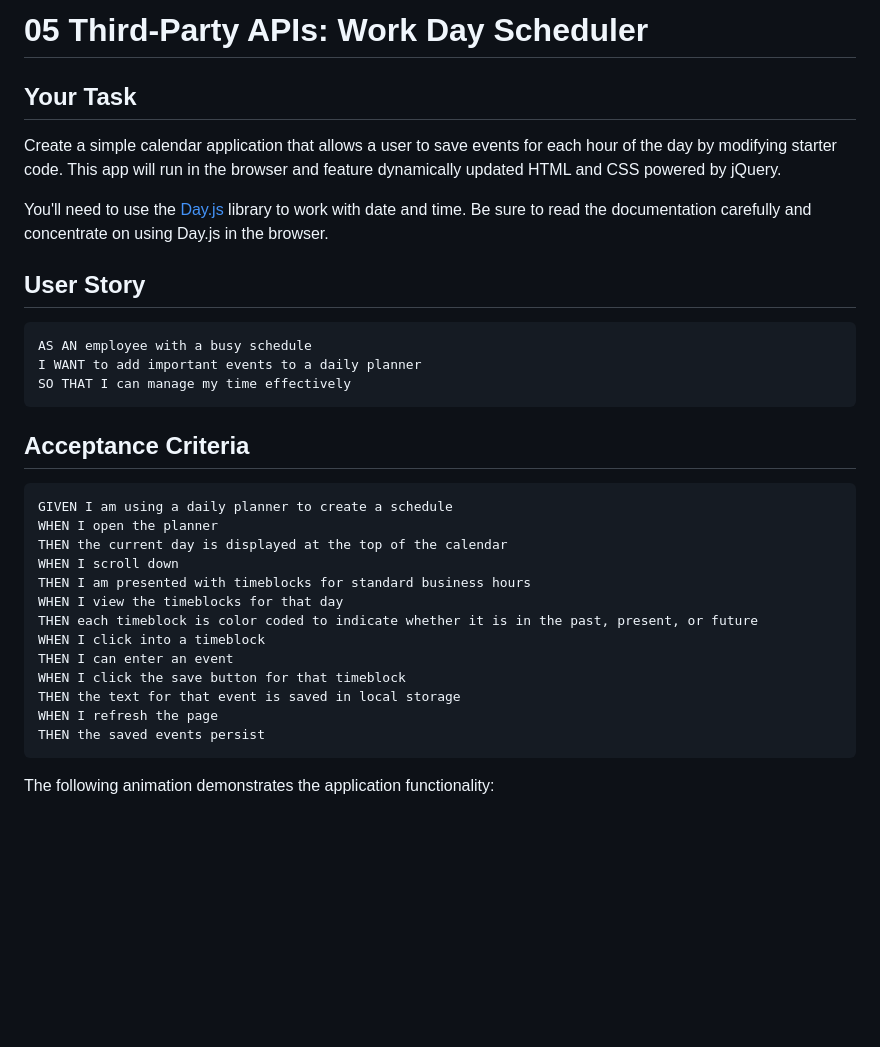
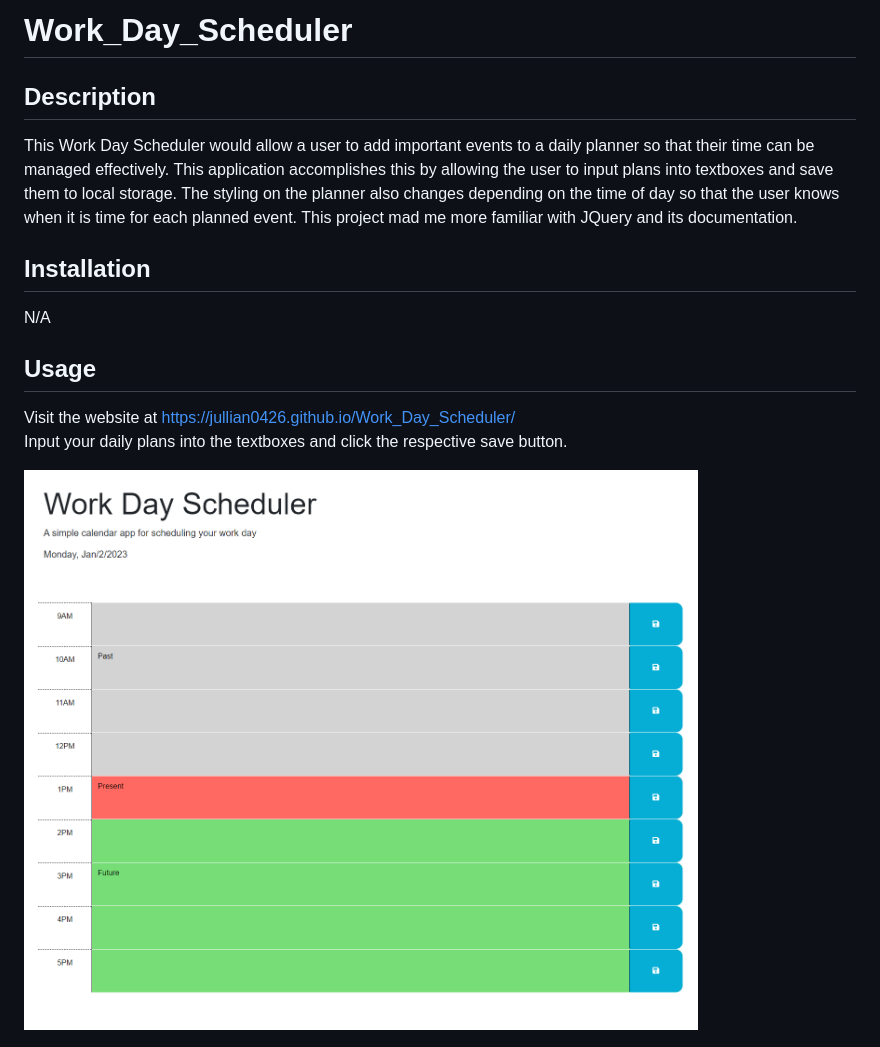
Before and after one commit to Jullian0426/Calender_Application, a Markdown page: README.md, the part around the change printed below. GitHub-like rendering; pictures changed too: assets/images/Calendar.PNG (added); blank space fills up the shorter version.

Commit message:
Create a professional README.md

````diff
--- a/README.md
+++ b/README.md
@@ -1,36 +1,18 @@
-# 05 Third-Party APIs: Work Day Scheduler
+# Work_Day_Scheduler
 
-## Your Task
+## Description
 
-Create a simple calendar application that allows a user to save events for each hour of the day by modifying starter code. This app will run in the browser and feature dynamically updated HTML and CSS powered by jQuery.
+This Work Day Scheduler would allow a user to add important events to a daily planner so that their time can be managed effectively. This application accomplishes this by allowing the user to input plans into textboxes and save them to local storage. The styling on the planner also changes depending on the time of day so that the user knows when it is time for each planned event. This project mad me more familiar with JQuery and its documentation.
 
-You'll need to use the [Day.js](https://day.js.org/en/) library to work with date and time. Be sure to read the documentation carefully and concentrate on using Day.js in the browser.
+## Installation
 
-## User Story
+N/A
 
-```md
-AS AN employee with a busy schedule
-I WANT to add important events to a daily planner
-SO THAT I can manage my time effectively
-```
+## Usage
 
-## Acceptance Criteria
+Visit the website at https://jullian0426.github.io/Work_Day_Scheduler/
+Input your daily plans into the textboxes and click the respective save button.
 
-```md
-GIVEN I am using a daily planner to create a schedule
-WHEN I open the planner
-THEN the current day is displayed at the top of the calendar
-WHEN I scroll down
-THEN I am presented with timeblocks for standard business hours
-WHEN I view the timeblocks for that day
-THEN each timeblock is color coded to indicate whether it is in the past, present, or future
-WHEN I click into a timeblock
-THEN I can enter an event
-WHEN I click the save button for that timeblock
-THEN the text for that event is saved in local storage
-WHEN I refresh the page
-THEN the saved events persist
-```
 
-The following animation demonstrates the application functionality:
+![alt text](assets/images/Calendar.PNG)
 
````
Also changed, not shown: other parts of README.md (+4 -59 lines).
